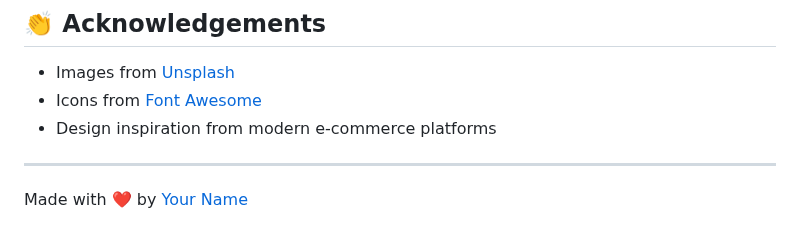
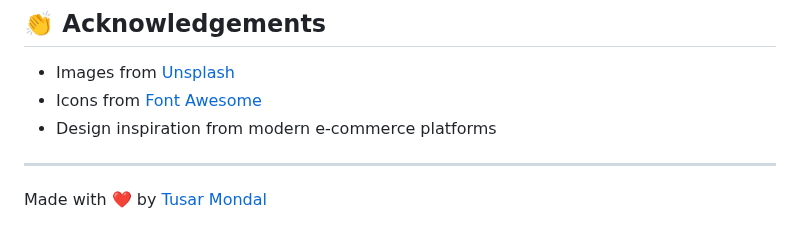
Before and after one commit to tusar-003/EliteKicks, a Markdown page: README.md, the part around the change. Drawn GitHub-style.

```diff
--- a/README.md
+++ b/README.md
@@ -92,4 +92,4 @@ This project is a tribute to the original EliteKicks brand. All product names, d
 
 ---
 
-Made with ❤️ by [Your Name](https://github.com/yourusername)
+Made with ❤️ by [Tusar Mondal](https://github.com/tusar-003)
```
